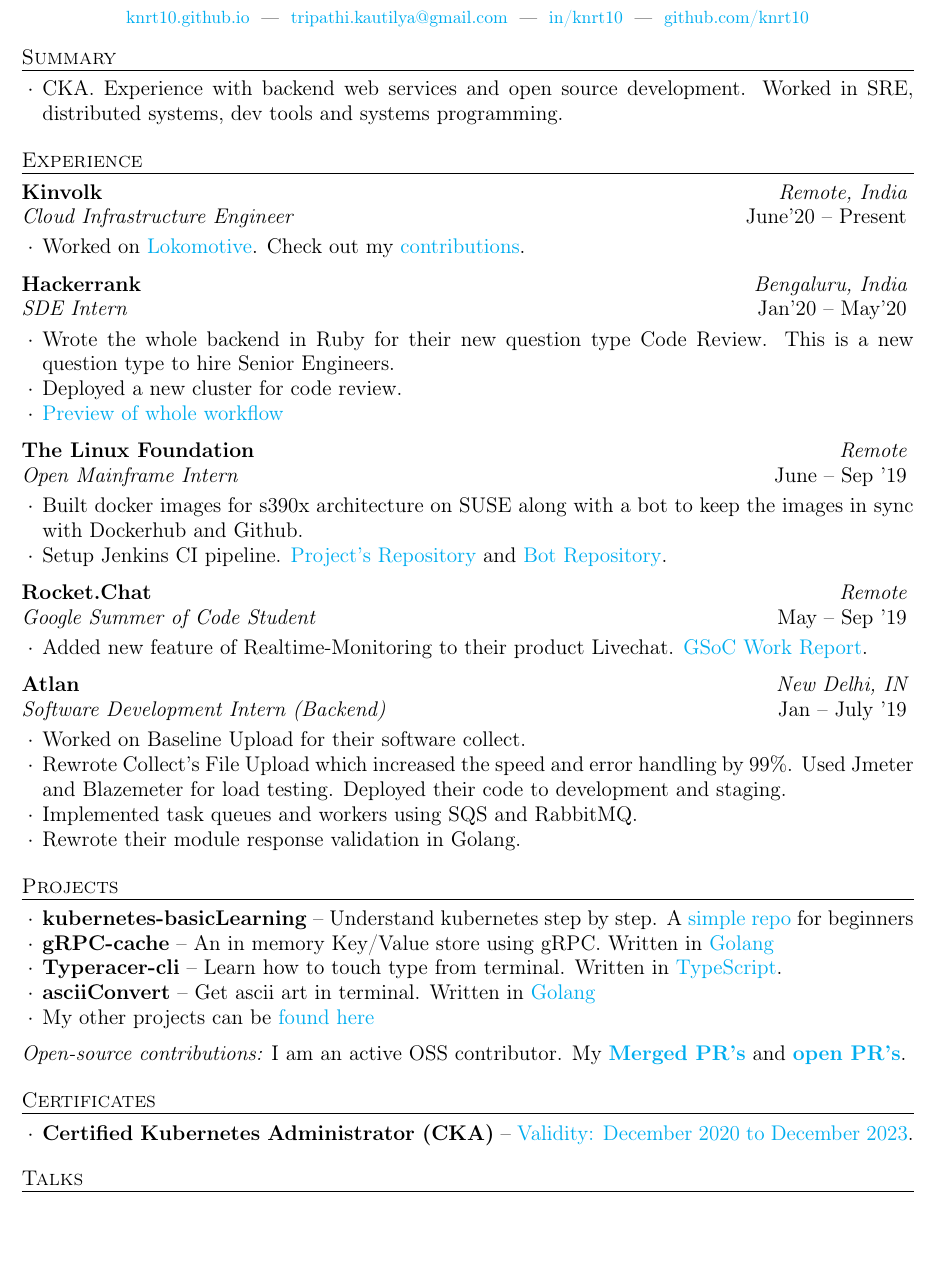
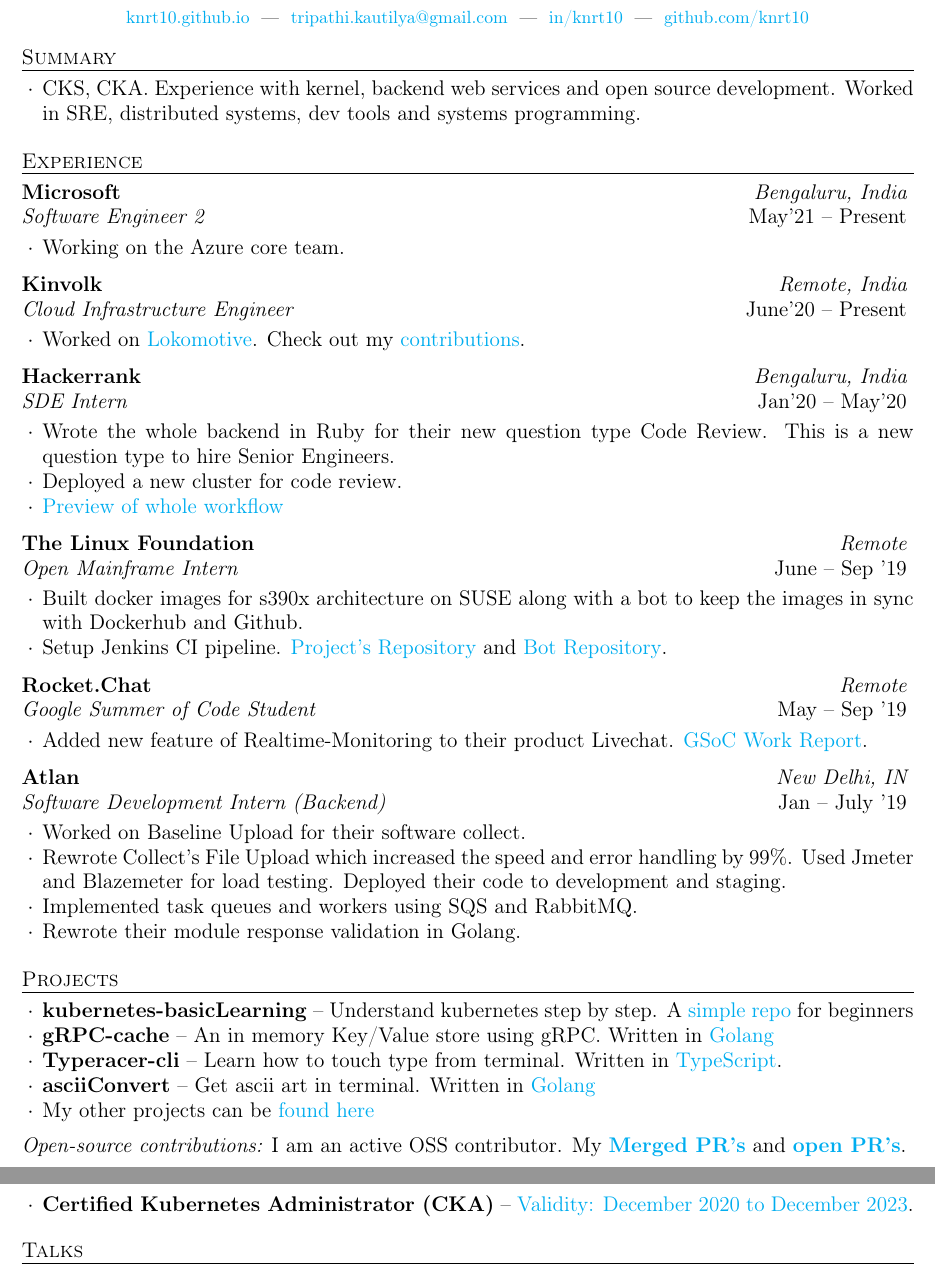
Before and after one commit to knrt10/resume, a LaTeX CV (resume.tex): part of page 1 of 2 before the commit and two parts of pages 1 and 2 of 2 after it, the two joined at a grey line, cut so that both start at the same text, the shorter picture padded with empty space. Compiled offline with pdfLaTeX.

Commit message:
update cks certificate and MS job
Signed-off-by: Kautilya Tripathi <tripathi.kautilya@gmail.com>

```diff
--- a/resume.tex
+++ b/resume.tex
@@ -32,7 +32,7 @@
 \begin{rSection}{Summary}
   \begin{rSummarySection}
   {
-    \item CKA. Experience with backend web services and open source development. Worked in SRE, distributed systems, dev tools and systems programming.
+    \item CKS, CKA. Experience with kernel, backend web services and open source development. Worked in SRE, distributed systems, dev tools and systems programming.
   }
   \end{rSummarySection}
 \end{rSection}
@@ -42,6 +42,14 @@
 %----------------------------------------------------------------------------------------
 
 \begin{rSection}{Experience}
+
+  \begin{rWorkSection}{Microsoft}
+                     {Bengaluru, India}
+                     {Software Engineer 2}
+                     {May'21 -- Present} {
+    \item Working on the Azure core team.
+  }
+  \end{rWorkSection}
 
   \begin{rWorkSection}{Kinvolk}
                      {Remote, India}
@@ -118,7 +126,10 @@
 
 \begin{rSection}{Certificates}
   \begin{rProjectSection}
-    \item \textbf {Certified Kubernetes Administrator (CKA)} -- \href{https://www.youracclaim.com/badges/e93b0ba2-51ea-41b3-82ba-10cf4d67ac70}{Validity: December 2020 to December 2023}.
+    \item \textbf {Certified Kubernetes Security Specilist (CKS)} -- \href{https://www.credly.com/badges/05e37407-4ea5-4a88-b8c8-4e26235d7da1}{Validity: December 2021 to December 2023}.
+  \end{rProjectSection}
+  \begin{rProjectSection}
+    \item \textbf {Certified Kubernetes Administrator (CKA)} -- \href{https://www.credly.com/badges/e93b0ba2-51ea-41b3-82ba-10cf4d67ac70}{Validity: December 2020 to December 2023}.
   \end{rProjectSection}
 \end{rSection}
 
```
Also changed, not shown: resume.pdf.
